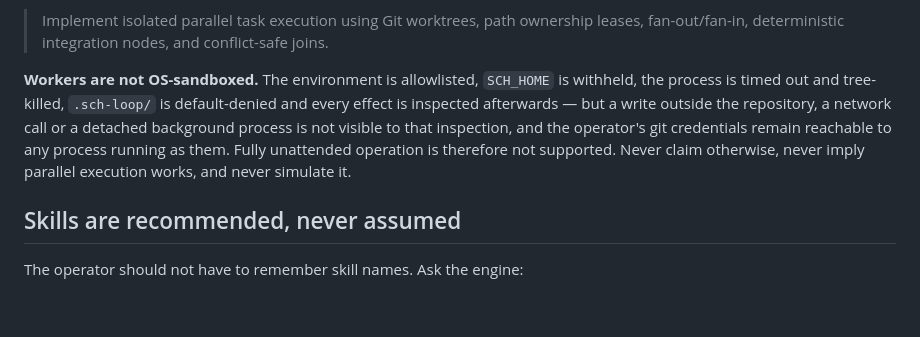
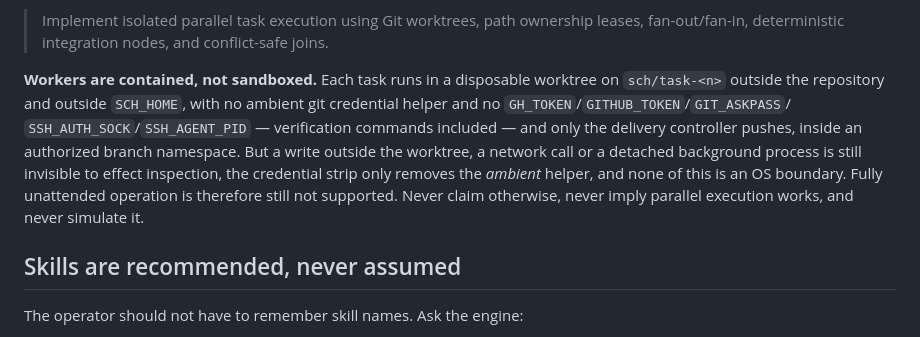
Before and after one commit to shekharcharles/SCH-LOOP, a Markdown page: skills/SCH/SKILL.md, the part around the change. Rendered like a GitHub page; blank space fills up the shorter version.

Commit message:
docs(skill): the /SCH skill was still telling operators their credentials were reachable

```diff
--- a/skills/SCH/SKILL.md
+++ b/skills/SCH/SKILL.md
@@ -145,13 +145,16 @@ those, say plainly that they are planned and name the next milestone:
 > Implement isolated parallel task execution using Git worktrees, path ownership
 > leases, fan-out/fan-in, deterministic integration nodes, and conflict-safe joins.
 
-**Workers are not OS-sandboxed.** The environment is allowlisted, `SCH_HOME` is
-withheld, the process is timed out and tree-killed, `.sch-loop/` is
-default-denied and every effect is inspected afterwards — but a write outside the
-repository, a network call or a detached background process is not visible to
-that inspection, and the operator's git credentials remain reachable to any
-process running as them. Fully unattended operation is therefore not supported.
-Never claim otherwise, never imply parallel execution works, and never simulate it.
+**Workers are contained, not sandboxed.** Each task runs in a disposable worktree
+on `sch/task-<n>` outside the repository and outside `SCH_HOME`, with no ambient
+git credential helper and no `GH_TOKEN`/`GITHUB_TOKEN`/`GIT_ASKPASS`/
+`SSH_AUTH_SOCK`/`SSH_AGENT_PID` — verification commands included — and only the
+delivery controller pushes, inside an authorized branch namespace. But a write
+outside the worktree, a network call or a detached background process is still
+invisible to effect inspection, the credential strip only removes the *ambient*
+helper, and none of this is an OS boundary. Fully unattended operation is
+therefore still not supported. Never claim otherwise, never imply parallel
+execution works, and never simulate it.
 
 ## Skills are recommended, never assumed
 
```
